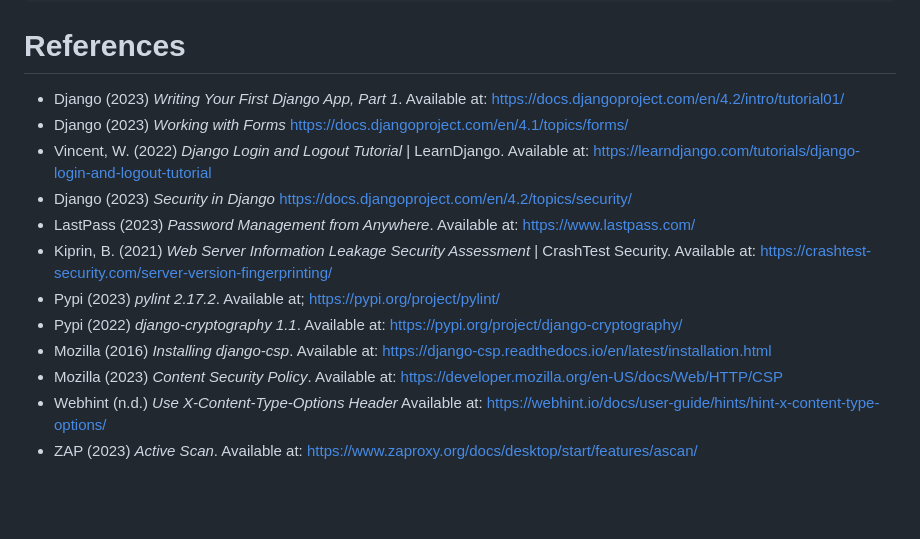
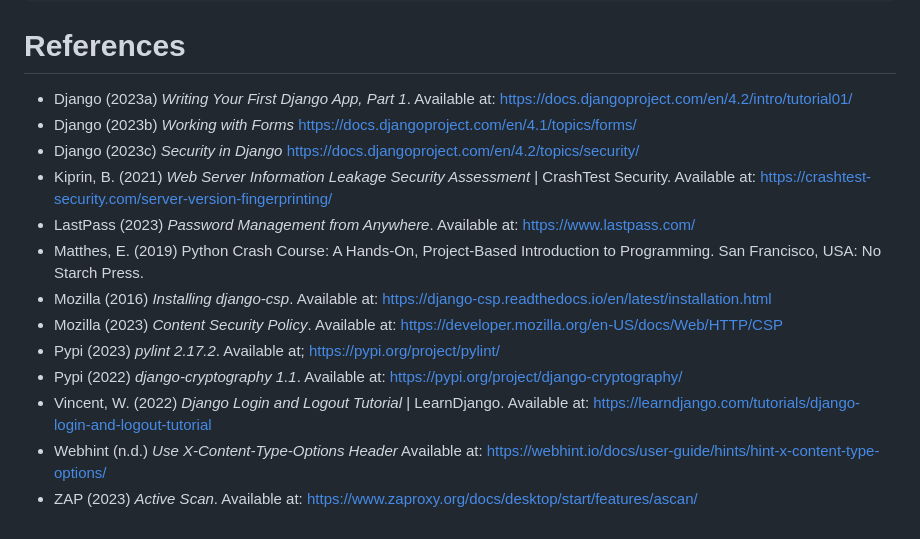
Before and after one commit to lauxton/ssd-2023, a Markdown page: README.md, the part around the change. Rendered like a GitHub page; blank space fills up the shorter version.

````diff
--- a/README.md
+++ b/README.md
@@ -287,15 +287,16 @@ Destroying test database for alias 'default'...
 ```
 
 # References
-* Django (2023) _Writing Your First Django App, Part 1_. Available at: https://docs.djangoproject.com/en/4.2/intro/tutorial01/
-* Django (2023) _Working with Forms_ https://docs.djangoproject.com/en/4.1/topics/forms/
-* Vincent, W. (2022) _Django Login and Logout Tutorial_ | LearnDjango. Available at: https://learndjango.com/tutorials/django-login-and-logout-tutorial
-* Django (2023) _Security in Django_ https://docs.djangoproject.com/en/4.2/topics/security/
+* Django (2023a) _Writing Your First Django App, Part 1_. Available at: https://docs.djangoproject.com/en/4.2/intro/tutorial01/
+* Django (2023b) _Working with Forms_ https://docs.djangoproject.com/en/4.1/topics/forms/
+* Django (2023c) _Security in Django_ https://docs.djangoproject.com/en/4.2/topics/security/
+* Kiprin, B. (2021) _Web Server Information Leakage Security Assessment_ | CrashTest Security. Available at: https://crashtest-security.com/server-version-fingerprinting/
 * LastPass (2023) _Password Management from Anywhere_. Available at: https://www.lastpass.com/
-* Kiprin, B. (2021) _Web Server Information Leakage Security Assessment_ | CrashTest Security. Available at: https://crashtest-security.com/server-version-fingerprinting/
+* Matthes, E. (2019) Python Crash Course: A Hands-On, Project-Based Introduction to Programming. San Francisco, USA: No Starch Press.
+* Mozilla (2016) _Installing django-csp_. Available at: https://django-csp.readthedocs.io/en/latest/installation.html
+* Mozilla (2023) _Content Security Policy_. Available at: https://developer.mozilla.org/en-US/docs/Web/HTTP/CSP
 * Pypi (2023) _pylint 2.17.2_. Available at; https://pypi.org/project/pylint/
 * Pypi (2022) _django-cryptography 1.1_. Available at: https://pypi.org/project/django-cryptography/
-* Mozilla (2016) _Installing django-csp_. Available at: https://django-csp.readthedocs.io/en/latest/installation.html
-* Mozilla (2023) _Content Security Policy_. Available at: https://developer.mozilla.org/en-US/docs/Web/HTTP/CSP
+* Vincent, W. (2022) _Django Login and Logout Tutorial_ | LearnDjango. Available at: https://learndjango.com/tutorials/django-login-and-logout-tutorial
 * Webhint (n.d.) _Use X-Content-Type-Options Header_ Available at: https://webhint.io/docs/user-guide/hints/hint-x-content-type-options/
 * ZAP (2023) _Active Scan_. Available at: https://www.zaproxy.org/docs/desktop/start/features/ascan/
````
